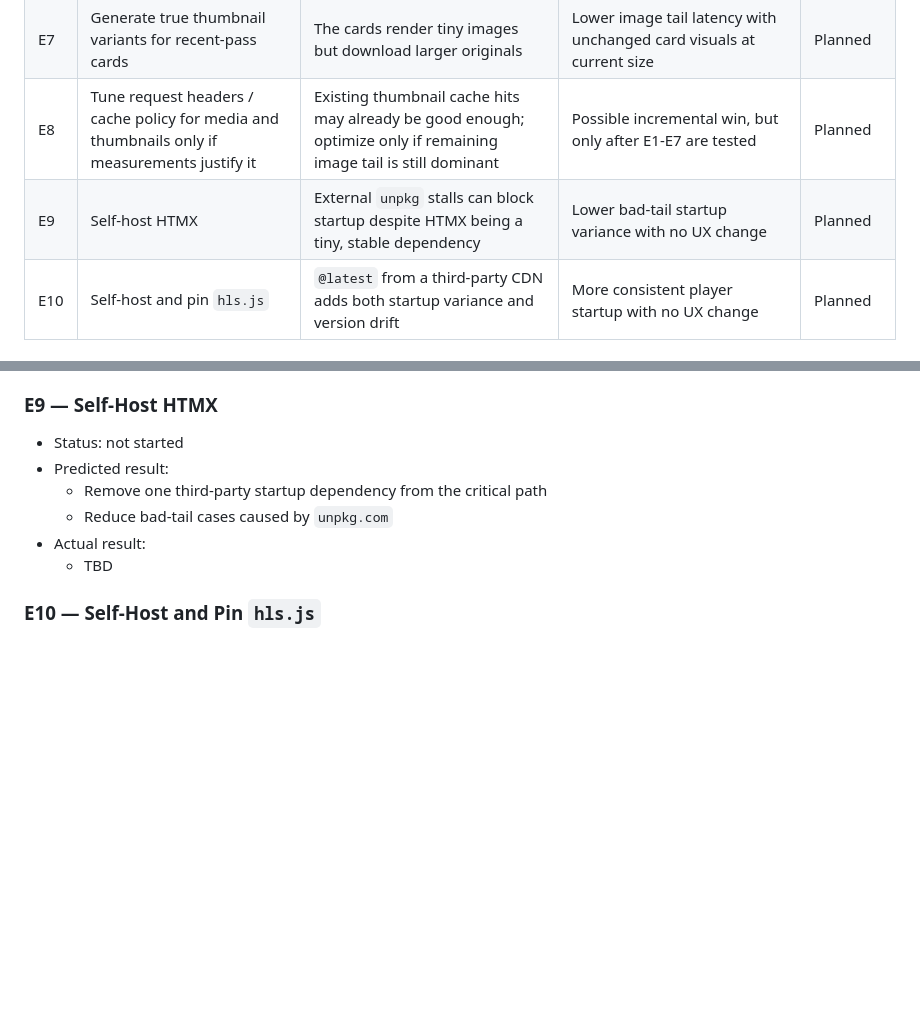
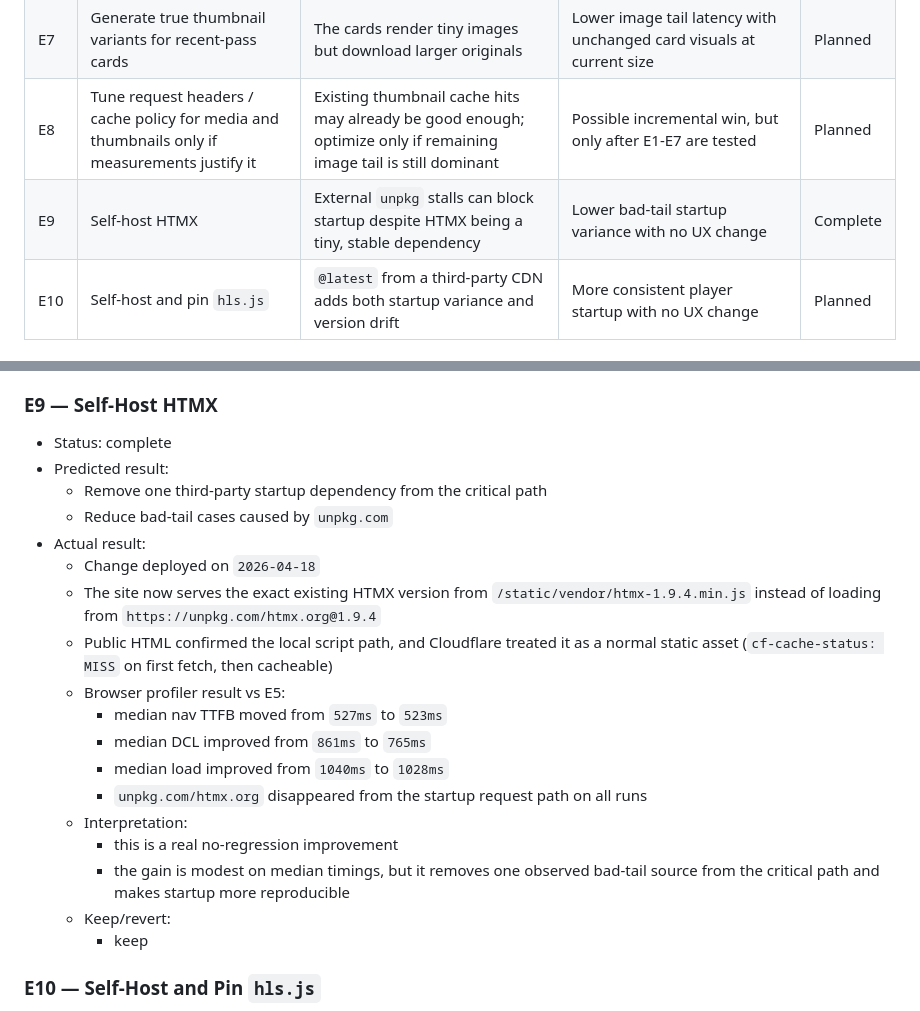
Before and after one commit to cipher982/stopsign_ai, a Markdown page: docs/tasks/homepage-performance-experiments.md, 2 parts joined by grey strips. GitHub-like rendering; blank space fills up the shorter version.

Commit message:
docs: record self-hosted htmx result

```diff
--- a/docs/tasks/homepage-performance-experiments.md
+++ b/docs/tasks/homepage-performance-experiments.md
@@ -131,7 +131,7 @@ Representative samples:
 | E6 | Restore a dedicated direct HTTPS media hostname for HLS | Same-origin tunnel delivery is the wrong transport for low-latency media | Faster live-feed startup and lower HLS manifest latency without changing the panel | Planned |
 | E7 | Generate true thumbnail variants for recent-pass cards | The cards render tiny images but download larger originals | Lower image tail latency with unchanged card visuals at current size | Planned |
 | E8 | Tune request headers / cache policy for media and thumbnails only if measurements justify it | Existing thumbnail cache hits may already be good enough; optimize only if remaining image tail is still dominant | Possible incremental win, but only after E1-E7 are tested | Planned |
-| E9 | Self-host HTMX | External `unpkg` stalls can block startup despite HTMX being a tiny, stable dependency | Lower bad-tail startup variance with no UX change | Planned |
+| E9 | Self-host HTMX | External `unpkg` stalls can block startup despite HTMX being a tiny, stable dependency | Lower bad-tail startup variance with no UX change | Complete |
 | E10 | Self-host and pin `hls.js` | `@latest` from a third-party CDN adds both startup variance and version drift | More consistent player startup with no UX change | Planned |
 
 ## Experiment Log
@@ -289,12 +289,24 @@ Representative samples:
   - TBD
 
 ### E9 — Self-Host HTMX
-- Status: not started
+- Status: complete
 - Predicted result:
   - Remove one third-party startup dependency from the critical path
   - Reduce bad-tail cases caused by `unpkg.com`
 - Actual result:
-  - TBD
+  - Change deployed on `2026-04-18`
+  - The site now serves the exact existing HTMX version from `/static/vendor/htmx-1.9.4.min.js` instead of loading from `https://unpkg.com/htmx.org@1.9.4`
+  - Public HTML confirmed the local script path, and Cloudflare treated it as a normal static asset (`cf-cache-status: MISS` on first fetch, then cacheable)
+  - Browser profiler result vs E5:
+    - median nav TTFB moved from `527ms` to `523ms`
+    - median DCL improved from `861ms` to `765ms`
+    - median load improved from `1040ms` to `1028ms`
+    - `unpkg.com/htmx.org` disappeared from the startup request path on all runs
+  - Interpretation:
+    - this is a real no-regression improvement
+    - the gain is modest on median timings, but it removes one observed bad-tail source from the critical path and makes startup more reproducible
+  - Keep/revert:
+    - keep
 
 ### E10 — Self-Host and Pin `hls.js`
 - Status: not started
```
